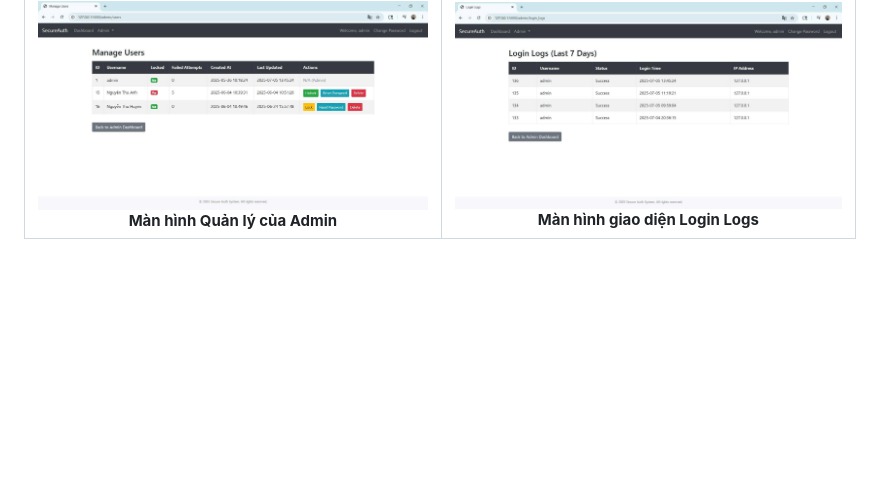
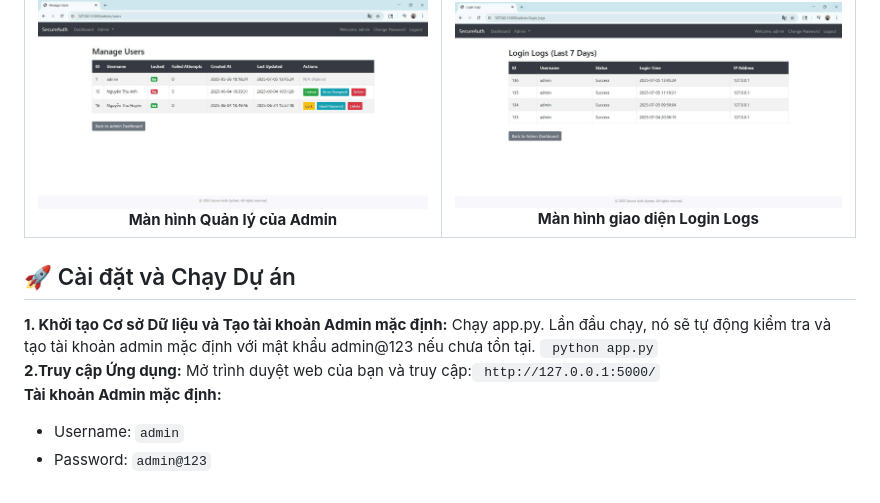
Before and after one commit to Thuhuyen8324/Ung-dung-SHA-va-Triple-DES-de-bao-mat-mat-khau-nguoi-dung-trong-co-so-du-lieu, a Markdown page: README.md, the part around one of its changes. Drawn GitHub-style; blank space fills up the shorter version.

```diff
--- a/README.md
+++ b/README.md
@@ -139,3 +138,13 @@ Module auth.py xử lý các yêu cầu đăng ký và đăng nhập người d
     </td>
   </tr>
 </table>
+<h2>🚀 Cài đặt và Chạy Dự án</h2>
+<strong>1. Khởi tạo Cơ sở Dữ liệu và Tạo tài khoản Admin mặc định:</strong>
+Chạy app.py. Lần đầu chạy, nó sẽ tự động kiểm tra và tạo tài khoản admin mặc định với mật khẩu admin@123 nếu chưa tồn tại.
+  <code> python app.py</code><br>
+<strong>2.Truy cập Ứng dụng:</strong>
+Mở trình duyệt web của bạn và truy cập:<code> http://127.0.0.1:5000/</code>
+
+<strong>Tài khoản Admin mặc định:</strong>
+- Username: <code>admin</code>
+- Password: <code>admin@123</code>
```
Also changed, not shown: other parts of README.md (+0 -1 lines).
